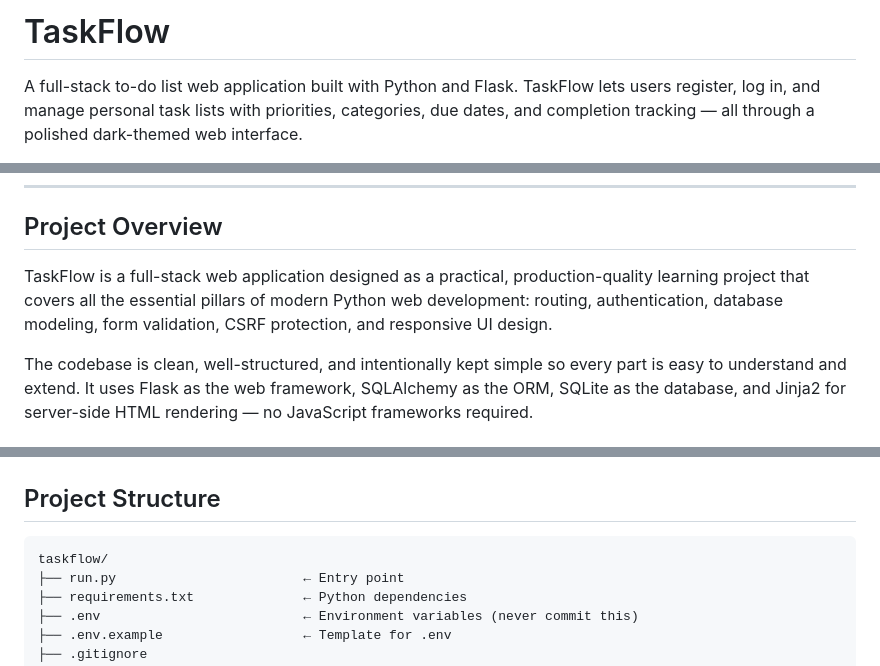
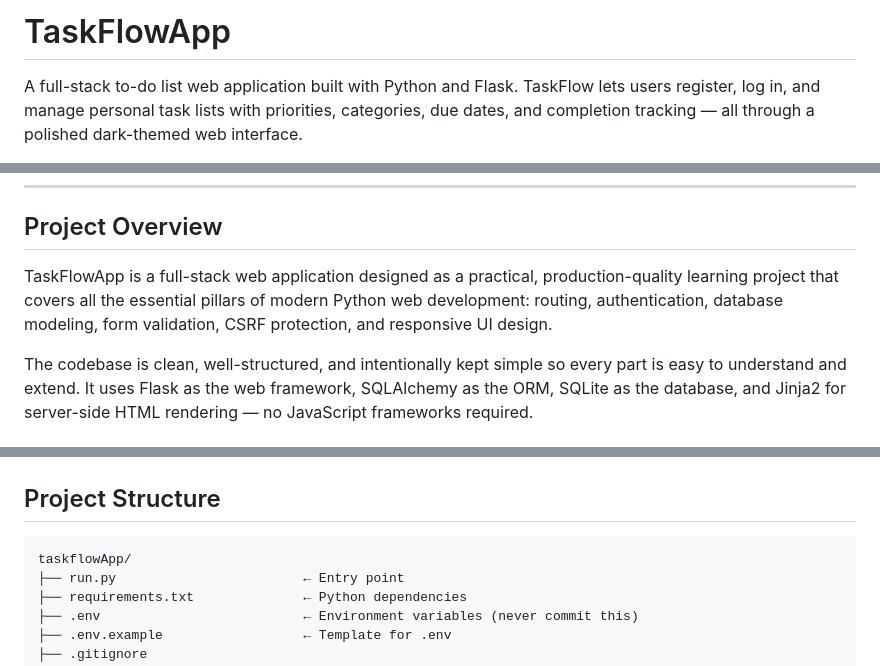
Before and after one commit to OscarKimenyi/TaskflowApp, a Markdown page: README.md, 3 parts joined by grey strips. Drawn GitHub-style.

Commit message:
Rename project from TaskFlow to TaskFlowApp
Updated project name from 'TaskFlow' to 'TaskFlowApp' throughout the README, including installation instructions and project structure.

````diff
--- a/README.md
+++ b/README.md
@@ -1,3 +1,3 @@
-# TaskFlow
+# TaskFlowApp
 
 A full-stack to-do list web application built with Python and Flask. TaskFlow lets users register, log in, and manage personal task lists with priorities, categories, due dates, and completion tracking — all through a polished dark-themed web interface.
@@ -25,7 +27,7 @@ A full-stack to-do list web application built with Python and Flask. TaskFlow le
 
 ## Project Overview
 
-TaskFlow is a full-stack web application designed as a practical, production-quality learning project that covers all the essential pillars of modern Python web development: routing, authentication, database modeling, form validation, CSRF protection, and responsive UI design.
+TaskFlowApp is a full-stack web application designed as a practical, production-quality learning project that covers all the essential pillars of modern Python web development: routing, authentication, database modeling, form validation, CSRF protection, and responsive UI design.
 
 The codebase is clean, well-structured, and intentionally kept simple so every part is easy to understand and extend. It uses Flask as the web framework, SQLAlchemy as the ORM, SQLite as the database, and Jinja2 for server-side HTML rendering — no JavaScript frameworks required.
 
@@ -110,7 +112,7 @@ The codebase is clean, well-structured, and intentionally kept simple so every p
 ## Project Structure
 
 ```
-taskflow/
+taskflowApp/
 ├── run.py                        ← Entry point
 ├── requirements.txt              ← Python dependencies
 ├── .env                          ← Environment variables (never commit this)
````
Also changed, not shown: other parts of README.md (+4 -2 lines).
